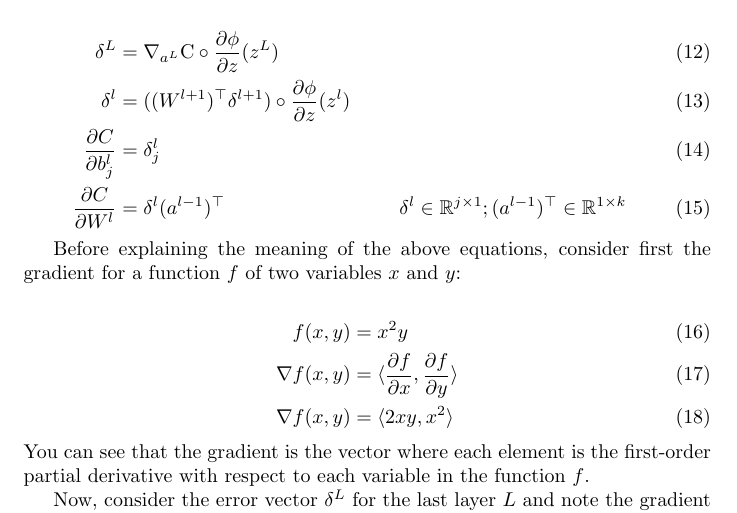
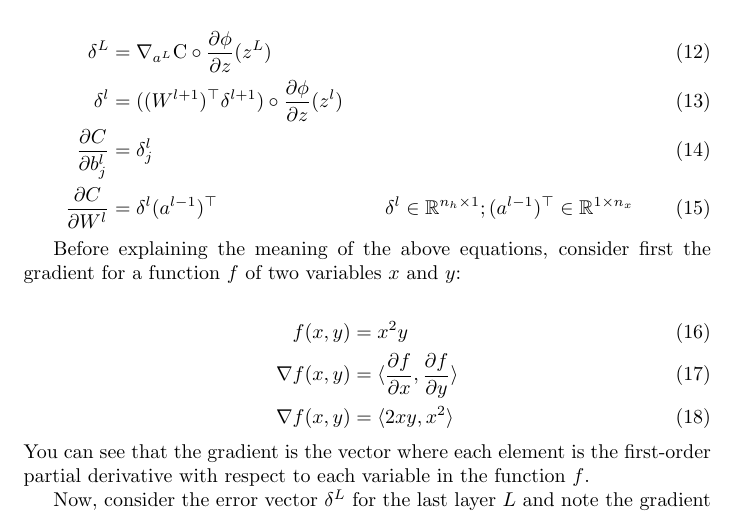
Before and after one commit to jfdev001/mlp-from-scratch, a LaTeX document (tex/report.tex): part of page 10 of 22, cut so that both start at the same text. Compiled offline with pdfLaTeX.

Commit message:
updated report

```diff
--- a/tex/report.tex
+++ b/tex/report.tex
@@ -409,10 +409,10 @@ are computed using other outputs of the network such as $a^{l}$ and $z^{l}$.
 
 
 \begin{align}
-	\delta^{L}                            & = \nabla_{a^{L}} \text{C} \circ \frac{\partial \phi}{\partial z}(z^{L})                                                                                                         \\
-	\delta^{l}                            & = ((W^{l+1})^{\top} \delta^{l+1}) \circ \frac{\partial \phi}{\partial z}(z^{l})                                                                                                 \\
-	\frac{\partial C}{\partial b_j^{l}}   & = \delta_j^{l}                                                                                                                                                                  \\
-	\frac{ \partial C }{ \partial W^{l} } & = \delta^{l} (a^{l-1})^{\top}                                                   & \text{$\delta^{l} \in \mathbb{R}^{j \times 1}; (a^{l-1})^{\top} \in \mathbb{R}^{1 \times k}$}
+	\delta^{L}                            & = \nabla_{a^{L}} \text{C} \circ \frac{\partial \phi}{\partial z}(z^{L})                                                                                                             \\
+	\delta^{l}                            & = ((W^{l+1})^{\top} \delta^{l+1}) \circ \frac{\partial \phi}{\partial z}(z^{l})                                                                                                     \\
+	\frac{\partial C}{\partial b_j^{l}}   & = \delta_j^{l}                                                                                                                                                                      \\
+	\frac{ \partial C }{ \partial W^{l} } & = \delta^{l} (a^{l-1})^{\top}                                                   & \text{$\delta^{l} \in \mathbb{R}^{n_h \times 1}; (a^{l-1})^{\top} \in \mathbb{R}^{1 \times n_x}$}
 \end{align}
 
 Before explaining the meaning of the above equations,
```
Also changed, not shown: report.pdf, tex/report.tex (4 more changed lines).
